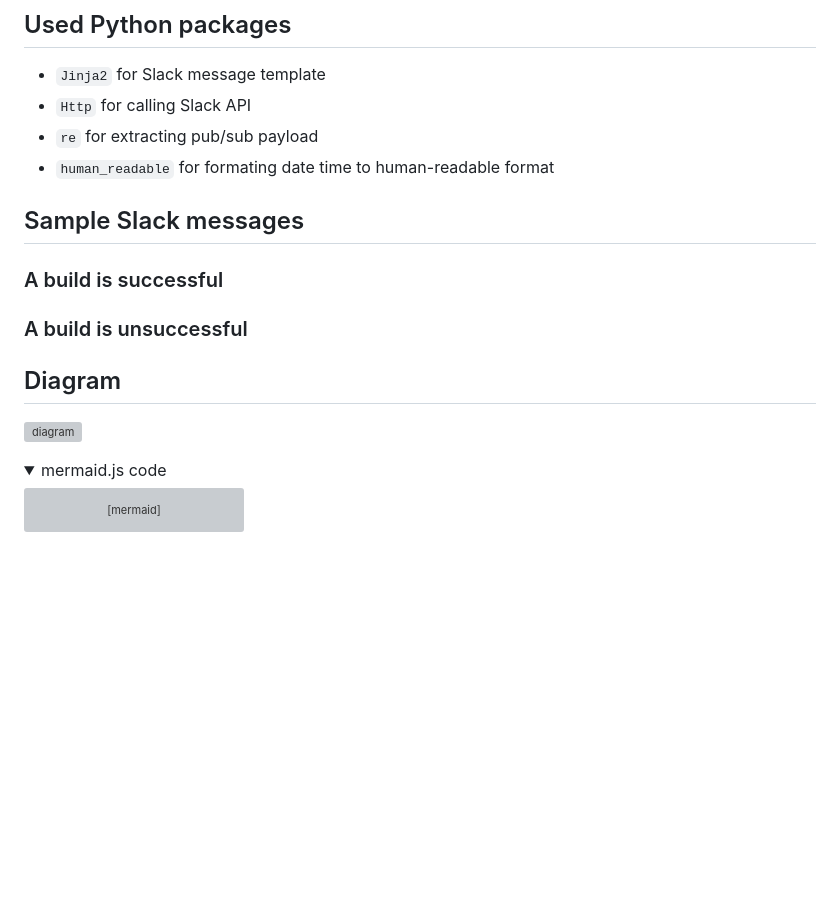
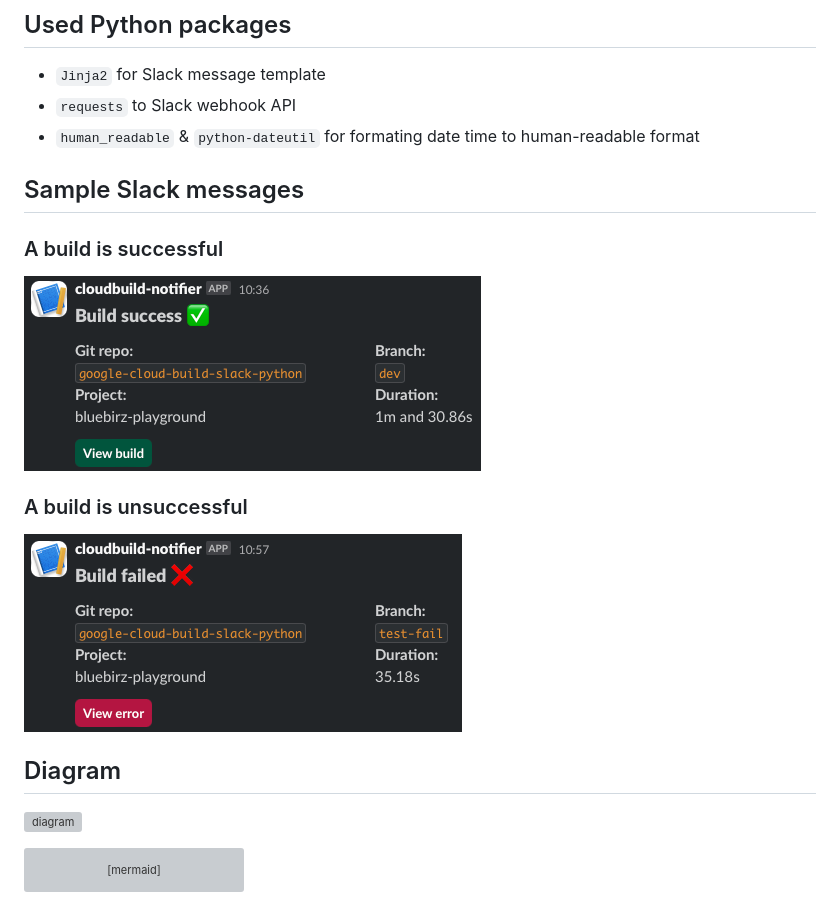
Before and after one commit to bluebirz/google-cloud-build-slack-python, a Markdown page: README.md, the part around the change printed below. Drawn GitHub-style; pictures changed too: img/sample-failed.png (added), img/sample-success.png (added); folded sections open; blank space fills up the shorter version; grey boxes are pictures that could not be loaded.

Commit message:
add images

````diff
--- a/README.md
+++ b/README.md
@@ -27,21 +27,22 @@ This is an application to listen to Google Cloud Build events (through pub/sub `
 ## Used Python packages
 
 - `Jinja2` for Slack message template
-- `Http` for calling Slack API
-- `re` for extracting pub/sub payload
-- `human_readable` for formating date time to human-readable format
+- `requests` to Slack webhook API
+- `human_readable` & `python-dateutil` for formating date time to human-readable format
 
 ## Sample Slack messages
 
 ### A build is successful
 
+![sample-success](./img/sample-success.png)
+
 ### A build is unsuccessful
+
+![sample-failed](./img/sample-failed.png)
 
 ## Diagram
 
 ![diagram](resources/img/diagram.png)
-<details>
-<summary>mermaid.js code</summary>
 
 ```mermaid
 sequenceDiagram
````
Also changed, not shown: other parts of README.md (+0 -2 lines).
